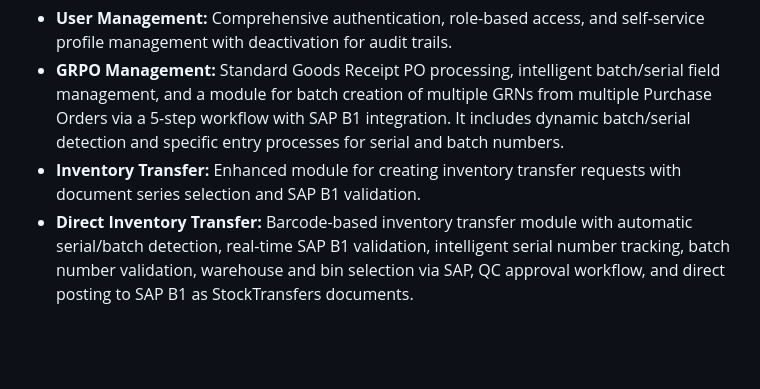
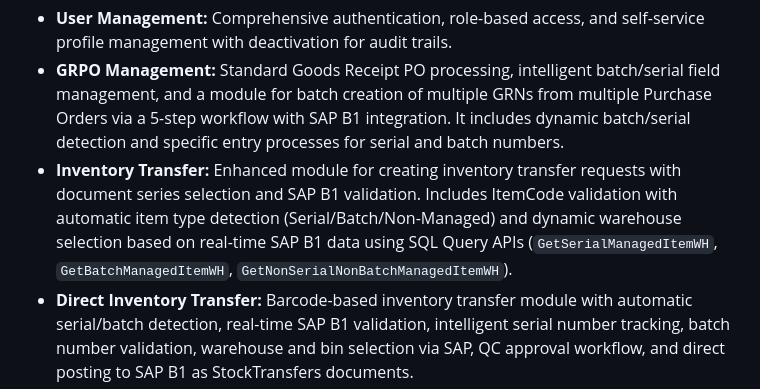
Before and after one commit to pragavigithub/Emerald_Barcode_20251029_dev, a Markdown page: replit.md, the part around the change. GitHub-like rendering; blank space fills up the shorter version.

Commit message:
Enhance inventory transfer with SAP B1 item validation and warehouse logic
Update replit.md to detail the new inventory transfer module features, including SAP B1 integration for item code validation (Serial/Batch/Non-Managed) and dynamic warehouse selection using SQL Query APIs.

Replit-Commit-Author: Agent
Replit-Commit-Session-Id: c02c26f3-f14e-4da4-a84f-53d4e6b46202
Replit-Commit-Checkpoint-Type: full_checkpoint
Replit-Commit-Screenshot-Url: https://storage.googleapis.com/screenshot-production-us-central1/0d4a5a48-d392-4b4a-9641-f1733cc5513d/c02c26f3-f14e-4da4-a84f-53d4e6b46202/MUxBogj

```diff
--- a/replit.md
+++ b/replit.md
@@ -12,7 +12,7 @@ The system is built on a Flask web application backend, utilizing Jinja2 for ser
 **Key Features:**
 *   **User Management:** Comprehensive authentication, role-based access, and self-service profile management with deactivation for audit trails.
 *   **GRPO Management:** Standard Goods Receipt PO processing, intelligent batch/serial field management, and a module for batch creation of multiple GRNs from multiple Purchase Orders via a 5-step workflow with SAP B1 integration. It includes dynamic batch/serial detection and specific entry processes for serial and batch numbers.
-*   **Inventory Transfer:** Enhanced module for creating inventory transfer requests with document series selection and SAP B1 validation.
+*   **Inventory Transfer:** Enhanced module for creating inventory transfer requests with document series selection and SAP B1 validation. Includes ItemCode validation with automatic item type detection (Serial/Batch/Non-Managed) and dynamic warehouse selection based on real-time SAP B1 data using SQL Query APIs (`GetSerialManagedItemWH`, `GetBatchManagedItemWH`, `GetNonSerialNonBatchManagedItemWH`).
 *   **Direct Inventory Transfer:** Barcode-based inventory transfer module with automatic serial/batch detection, real-time SAP B1 validation, intelligent serial number tracking, batch number validation, warehouse and bin selection via SAP, QC approval workflow, and direct posting to SAP B1 as StockTransfers documents.
 *   **Sales Order Against Delivery:** Module for creating Delivery Notes against Sales Orders with SAP B1 integration, including SO series selection, document loading, item picking with batch/serial validation, individual QR code label generation, and direct SAP B1 posting.
 *   **Pick List Management:** Generation and processing of pick lists.
```
